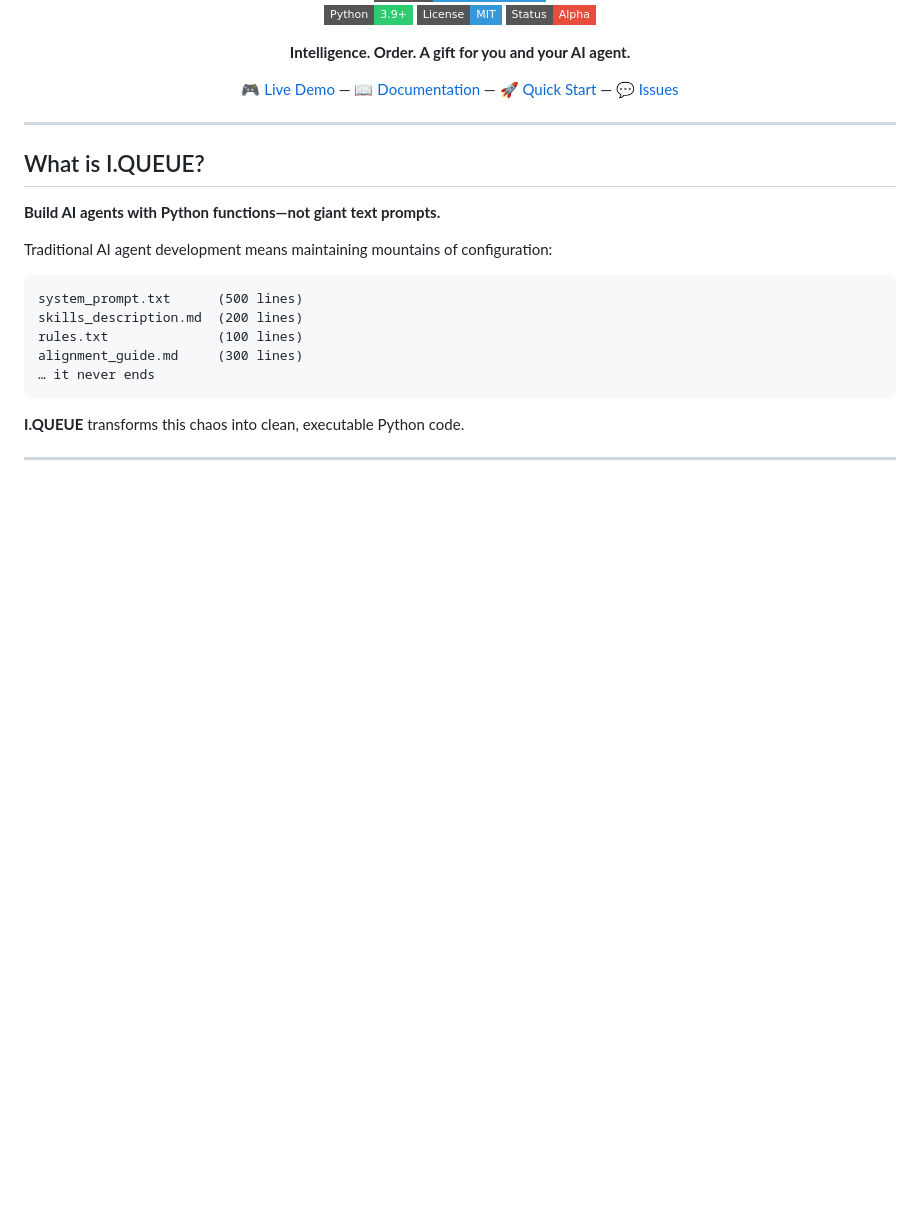
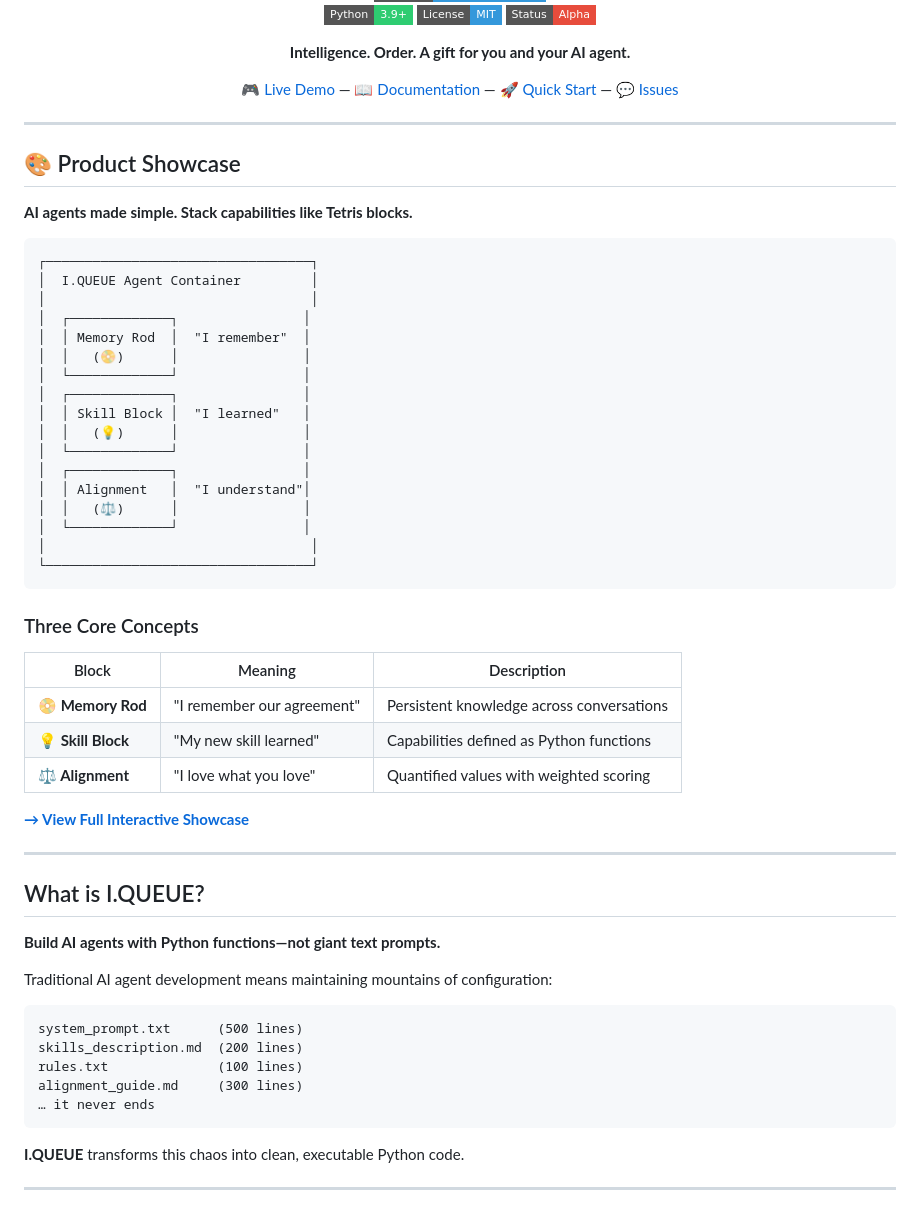
Before and after one commit to zhouyunhong2025-cloud/XIAOJIE, a Markdown page: README.md, the part around one of its changes. Rendered like a GitHub page; badges without logos; blank space fills up the shorter version.

````diff
--- a/README.md
+++ b/README.md
@@ -12,6 +12,42 @@
 [🎮 Live Demo](#demo) — [📖 Documentation](#documentation) — [🚀 Quick Start](#quick-start) — [💬 Issues](../../issues)
 
 </div>
+
+---
+
+## 🎨 Product Showcase
+
+**AI agents made simple. Stack capabilities like Tetris blocks.**
+
+```
+┌──────────────────────────────────┐
+│  I.QUEUE Agent Container         │
+│                                  │
+│  ┌─────────────┐                │
+│  │ Memory Rod  │  "I remember"  │
+│  │   (📀)      │                │
+│  └─────────────┘                │
+│  ┌─────────────┐                │
+│  │ Skill Block │  "I learned"   │
+│  │   (💡)      │                │
+│  └─────────────┘                │
+│  ┌─────────────┐                │
+│  │ Alignment   │  "I understand"│
+│  │   (⚖️)      │                │
+│  └─────────────┘                │
+│                                  │
+└──────────────────────────────────┘
+```
+
+### Three Core Concepts
+
+| Block | Meaning | Description |
+|-------|---------|-------------|
+| **📀 Memory Rod** | "I remember our agreement" | Persistent knowledge across conversations |
+| **💡 Skill Block** | "My new skill learned" | Capabilities defined as Python functions |
+| **⚖️ Alignment** | "I love what you love" | Quantified values with weighted scoring |
+
+**[→ View Full Interactive Showcase](https://zhouyunhong2025-cloud.github.io/XIAOJIE/showcase.html)**
 
 ---
 
````
Also changed, not shown: other parts of README.md (+26 -22 lines).
